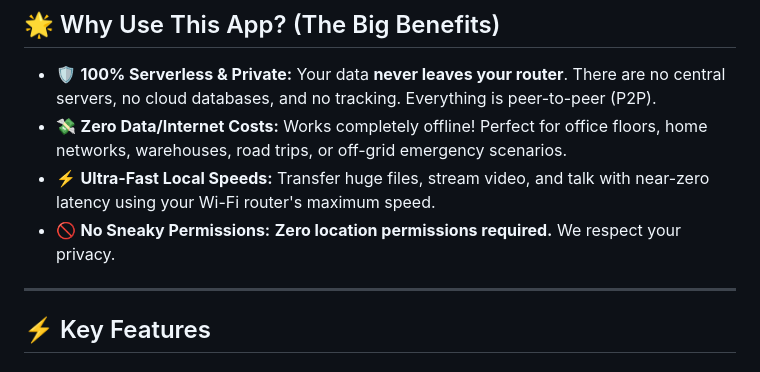
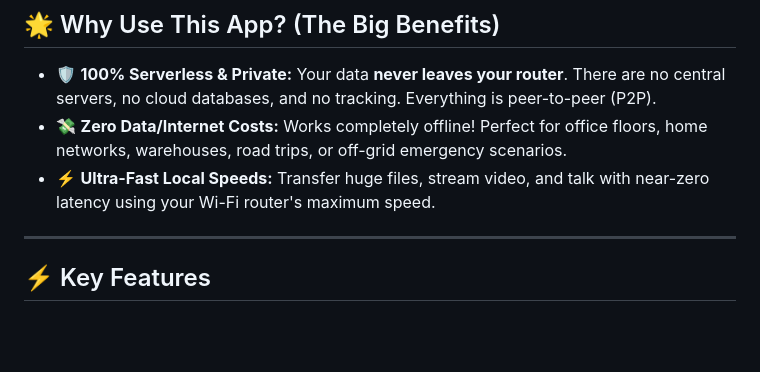
Before and after one commit to boss-defender/wifi-walkie-talkie, a Markdown page: README.md, the part around the change. Rendered like a GitHub page; blank space fills up the shorter version.

```diff
--- a/README.md
+++ b/README.md
@@ -17,7 +17,6 @@ just unzip and give password and install the app . Install anyway because it is
 * 🛡️ **100% Serverless & Private:** Your data **never leaves your router**. There are no central servers, no cloud databases, and no tracking. Everything is peer-to-peer (P2P).
 * 💸 **Zero Data/Internet Costs:** Works completely offline! Perfect for office floors, home networks, warehouses, road trips, or off-grid emergency scenarios.
 * ⚡ **Ultra-Fast Local Speeds:** Transfer huge files, stream video, and talk with near-zero latency using your Wi-Fi router's maximum speed.
-* 🚫 **No Sneaky Permissions:** **Zero location permissions required.** We respect your privacy.
 
 ---
 
```
